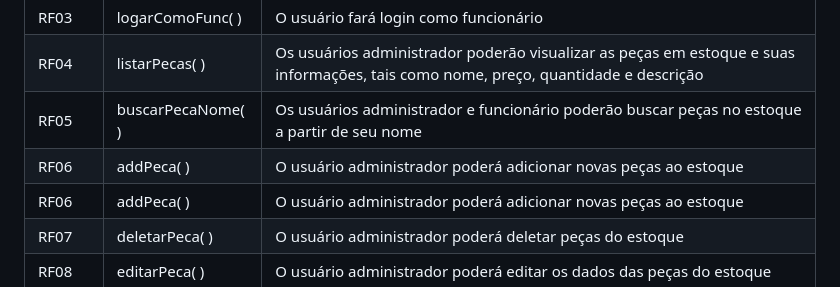
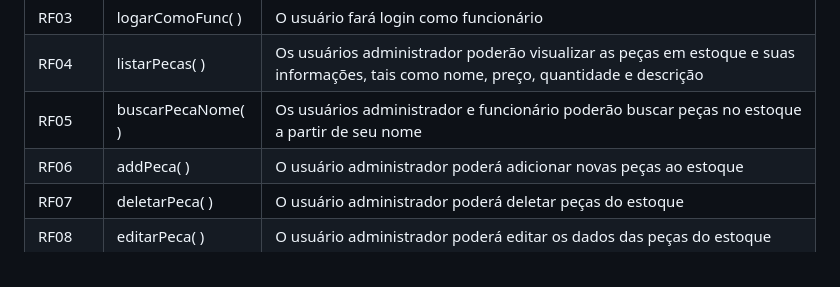
Before and after one commit to AimeFernandes/projeto_final, a Markdown page: README.md, the part around the change. Drawn GitHub-style.

```diff
--- a/README.md
+++ b/README.md
@@ -36,7 +36,6 @@
   | RF03 | logarComoFunc( ) | O usuário fará login como funcionário |
   | RF04 | listarPecas( ) | Os usuários administrador poderão visualizar as peças em estoque e suas informações, tais como nome, preço, quantidade e descrição |
   | RF05 | buscarPecaNome( ) | Os usuários administrador e funcionário poderão buscar peças no estoque a partir de seu nome |
-  | RF06 | addPeca( ) | O usuário administrador poderá adicionar novas peças ao estoque |
   | RF06 | addPeca( ) | O usuário administrador poderá adicionar novas peças ao estoque |
   | RF07 | deletarPeca( ) | O usuário administrador poderá deletar peças do estoque |
   | RF08 | editarPeca( ) | O usuário administrador poderá editar os dados das peças do estoque |
```
